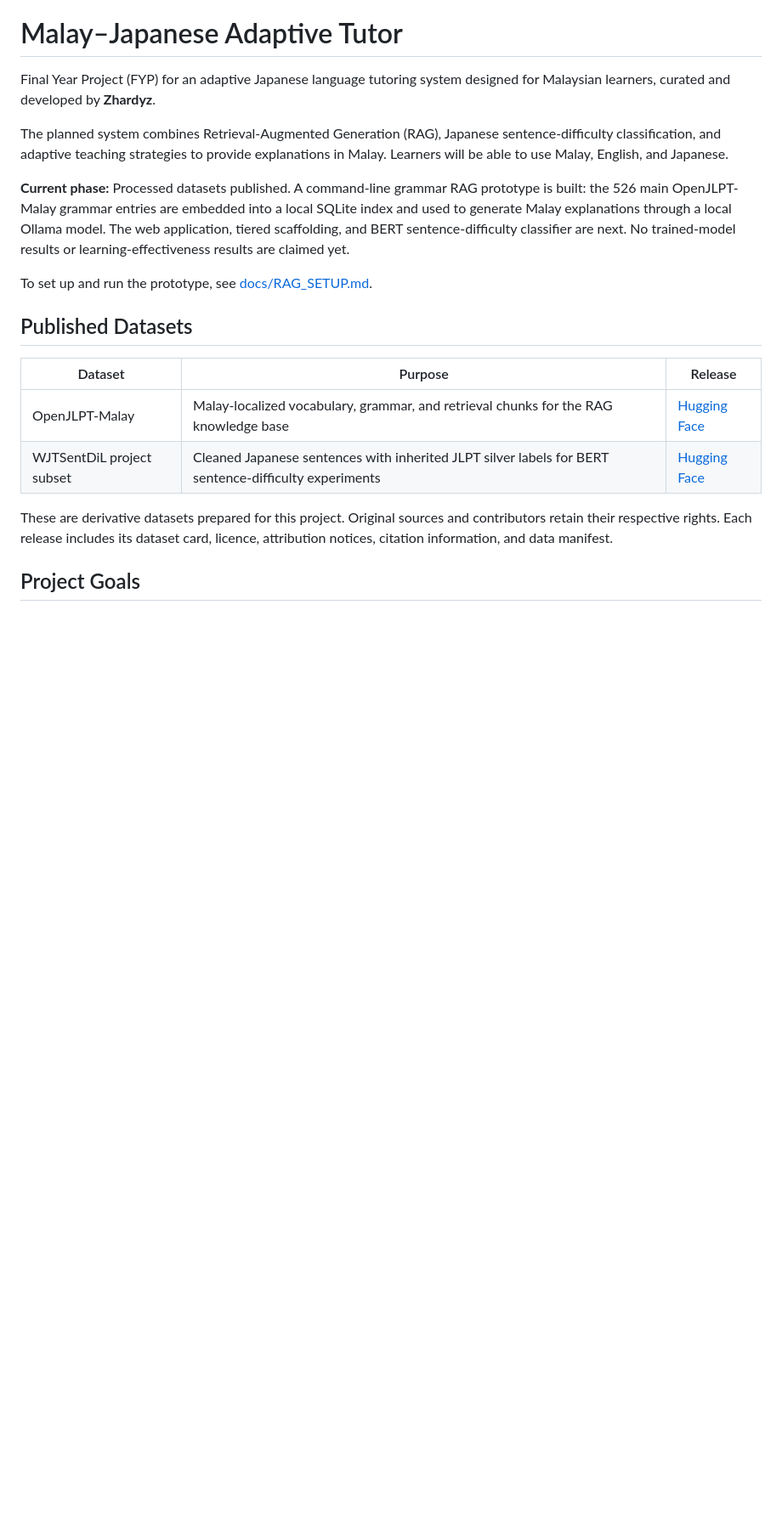
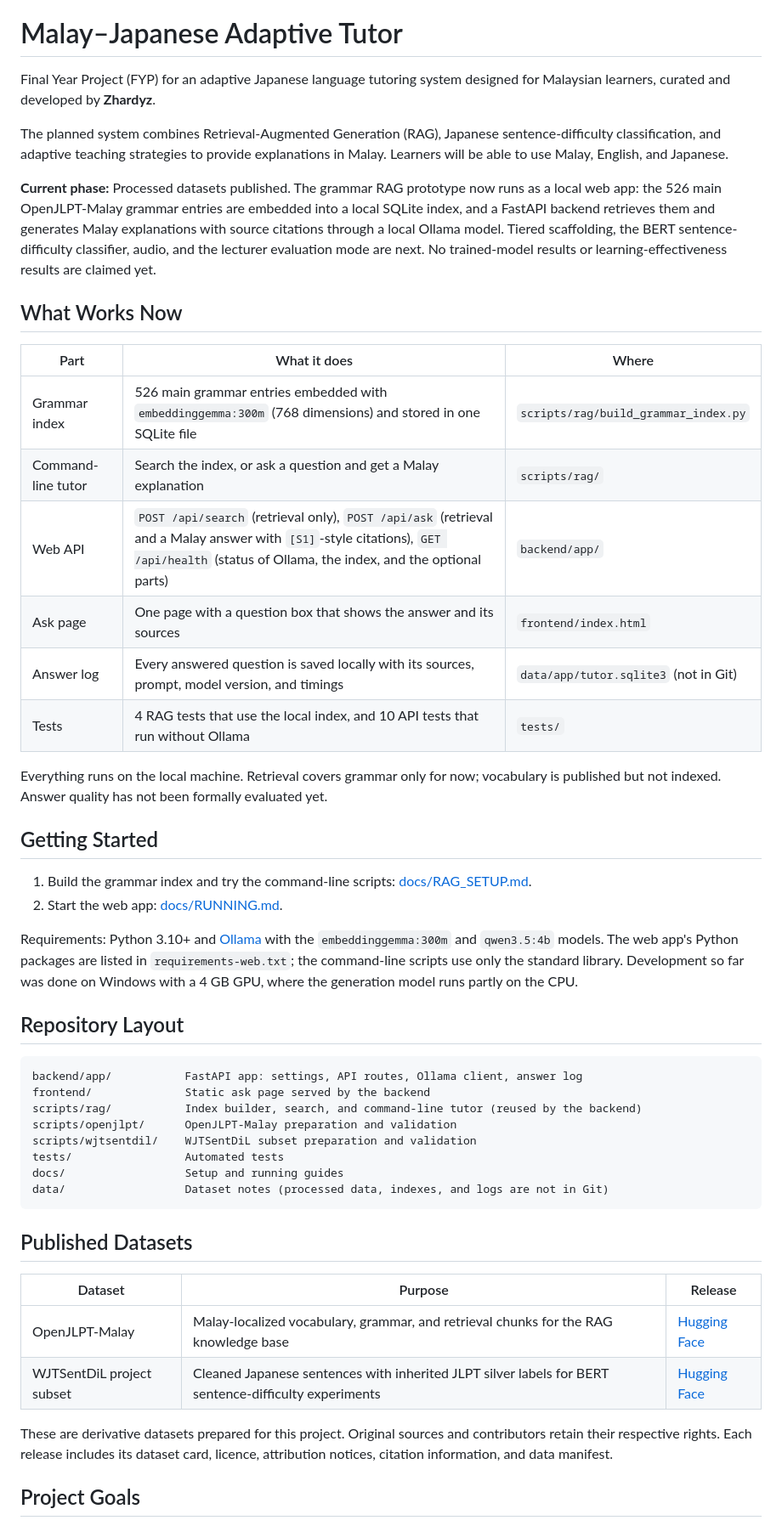
Before and after one commit to Zhar-dy/Malay-Japanese-Adaptive-Tutor, a Markdown page: README.md, the part around one of its changes. Shown at 85% size. Rendered like a GitHub page; blank space fills up the shorter version.

Commit message:
docs: update README

````diff
--- a/README.md
+++ b/README.md
@@ -4,9 +4,40 @@ Final Year Project (FYP) for an adaptive Japanese language tutoring system desig
 
 The planned system combines Retrieval-Augmented Generation (RAG), Japanese sentence-difficulty classification, and adaptive teaching strategies to provide explanations in Malay. Learners will be able to use Malay, English, and Japanese.
 
-**Current phase:** Processed datasets published. A command-line grammar RAG prototype is built: the 526 main OpenJLPT-Malay grammar entries are embedded into a local SQLite index and used to generate Malay explanations through a local Ollama model. The web application, tiered scaffolding, and BERT sentence-difficulty classifier are next. No trained-model results or learning-effectiveness results are claimed yet.
+**Current phase:** Processed datasets published. The grammar RAG prototype now runs as a local web app: the 526 main OpenJLPT-Malay grammar entries are embedded into a local SQLite index, and a FastAPI backend retrieves them and generates Malay explanations with source citations through a local Ollama model. Tiered scaffolding, the BERT sentence-difficulty classifier, audio, and the lecturer evaluation mode are next. No trained-model results or learning-effectiveness results are claimed yet.
 
-To set up and run the prototype, see [docs/RAG_SETUP.md](docs/RAG_SETUP.md).
+## What Works Now
+
+| Part | What it does | Where |
+| --- | --- | --- |
+| Grammar index | 526 main grammar entries embedded with `embeddinggemma:300m` (768 dimensions) and stored in one SQLite file | `scripts/rag/build_grammar_index.py` |
+| Command-line tutor | Search the index, or ask a question and get a Malay explanation | `scripts/rag/` |
+| Web API | `POST /api/search` (retrieval only), `POST /api/ask` (retrieval and a Malay answer with `[S1]`-style citations), `GET /api/health` (status of Ollama, the index, and the optional parts) | `backend/app/` |
+| Ask page | One page with a question box that shows the answer and its sources | `frontend/index.html` |
+| Answer log | Every answered question is saved locally with its sources, prompt, model version, and timings | `data/app/tutor.sqlite3` (not in Git) |
+| Tests | 4 RAG tests that use the local index, and 10 API tests that run without Ollama | `tests/` |
+
+Everything runs on the local machine. Retrieval covers grammar only for now; vocabulary is published but not indexed. Answer quality has not been formally evaluated yet.
+
+## Getting Started
+
+1. Build the grammar index and try the command-line scripts: [docs/RAG_SETUP.md](docs/RAG_SETUP.md).
+2. Start the web app: [docs/RUNNING.md](docs/RUNNING.md).
+
+Requirements: Python 3.10+ and [Ollama](https://ollama.com) with the `embeddinggemma:300m` and `qwen3.5:4b` models. The web app's Python packages are listed in `requirements-web.txt`; the command-line scripts use only the standard library. Development so far was done on Windows with a 4 GB GPU, where the generation model runs partly on the CPU.
+
+## Repository Layout
+
+```text
+backend/app/           FastAPI app: settings, API routes, Ollama client, answer log
+frontend/              Static ask page served by the backend
+scripts/rag/           Index builder, search, and command-line tutor (reused by the backend)
+scripts/openjlpt/      OpenJLPT-Malay preparation and validation
+scripts/wjtsentdil/    WJTSentDiL subset preparation and validation
+tests/                 Automated tests
+docs/                  Setup and running guides
+data/                  Dataset notes (processed data, indexes, and logs are not in Git)
+```
 
 ## Published Datasets
 
````
Also changed, not shown: other parts of README.md (+5 -2 lines).
